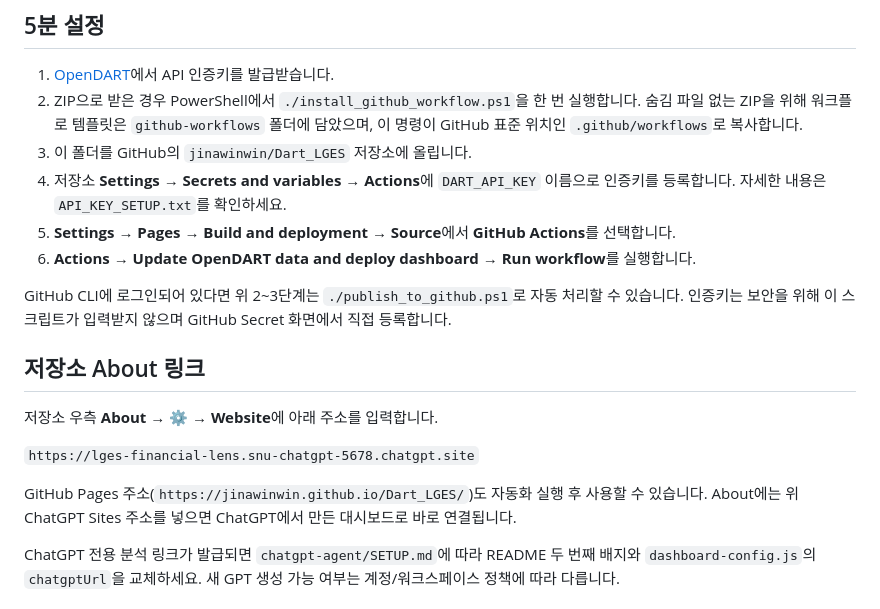
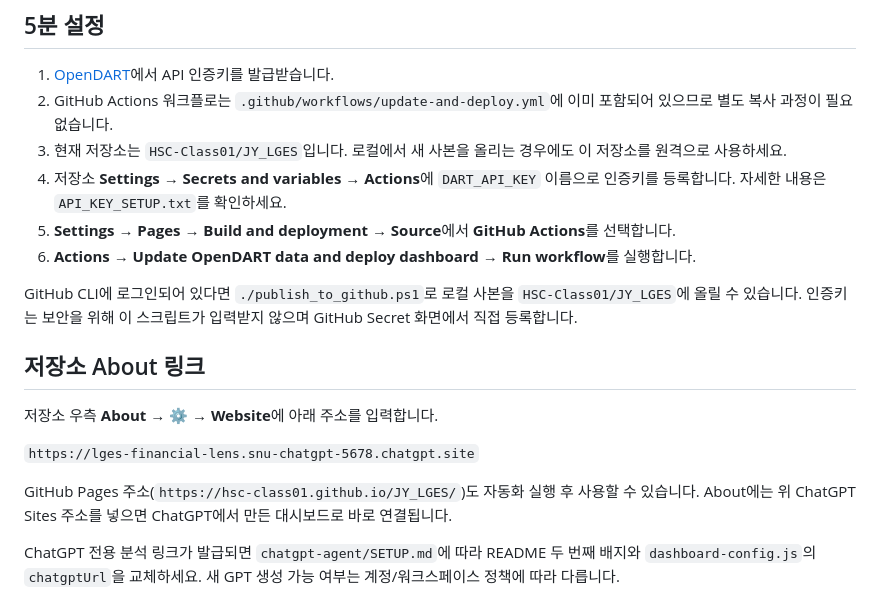
Before and after one commit to HSC-Class01/JY_LGES, a Markdown page: README.md, the part around the change. GitHub-like rendering.

Commit message:
docs: correct repository setup references

```diff
--- a/README.md
+++ b/README.md
@@ -16,13 +16,13 @@ LG에너지솔루션(종목코드 `373220`, DART 고유번호 `01515323`)의 202
 ## 5분 설정
 
 1. [OpenDART](https://opendart.fss.or.kr/)에서 API 인증키를 발급받습니다.
-2. ZIP으로 받은 경우 PowerShell에서 `./install_github_workflow.ps1`을 한 번 실행합니다. 숨김 파일 없는 ZIP을 위해 워크플로 템플릿은 `github-workflows` 폴더에 담았으며, 이 명령이 GitHub 표준 위치인 `.github/workflows`로 복사합니다.
-3. 이 폴더를 GitHub의 `jinawinwin/Dart_LGES` 저장소에 올립니다.
+2. GitHub Actions 워크플로는 `.github/workflows/update-and-deploy.yml`에 이미 포함되어 있으므로 별도 복사 과정이 필요 없습니다.
+3. 현재 저장소는 `HSC-Class01/JY_LGES`입니다. 로컬에서 새 사본을 올리는 경우에도 이 저장소를 원격으로 사용하세요.
 4. 저장소 **Settings → Secrets and variables → Actions**에 `DART_API_KEY` 이름으로 인증키를 등록합니다. 자세한 내용은 `API_KEY_SETUP.txt`를 확인하세요.
 5. **Settings → Pages → Build and deployment → Source**에서 **GitHub Actions**를 선택합니다.
 6. **Actions → Update OpenDART data and deploy dashboard → Run workflow**를 실행합니다.
 
-GitHub CLI에 로그인되어 있다면 위 2~3단계는 `./publish_to_github.ps1`로 자동 처리할 수 있습니다. 인증키는 보안을 위해 이 스크립트가 입력받지 않으며 GitHub Secret 화면에서 직접 등록합니다.
+GitHub CLI에 로그인되어 있다면 `./publish_to_github.ps1`로 로컬 사본을 `HSC-Class01/JY_LGES`에 올릴 수 있습니다. 인증키는 보안을 위해 이 스크립트가 입력받지 않으며 GitHub Secret 화면에서 직접 등록합니다.
 
 ## 저장소 About 링크
 
@@ -30,7 +30,7 @@ GitHub CLI에 로그인되어 있다면 위 2~3단계는 `./publish_to_github.ps
 
 `https://lges-financial-lens.snu-chatgpt-5678.chatgpt.site`
 
-GitHub Pages 주소(`https://jinawinwin.github.io/Dart_LGES/`)도 자동화 실행 후 사용할 수 있습니다. About에는 위 ChatGPT Sites 주소를 넣으면 ChatGPT에서 만든 대시보드로 바로 연결됩니다.
+GitHub Pages 주소(`https://hsc-class01.github.io/JY_LGES/`)도 자동화 실행 후 사용할 수 있습니다. About에는 위 ChatGPT Sites 주소를 넣으면 ChatGPT에서 만든 대시보드로 바로 연결됩니다.
 
 ChatGPT 전용 분석 링크가 발급되면 `chatgpt-agent/SETUP.md`에 따라 README 두 번째 배지와 `dashboard-config.js`의 `chatgptUrl`을 교체하세요. 새 GPT 생성 가능 여부는 계정/워크스페이스 정책에 따라 다릅니다.
 
```
